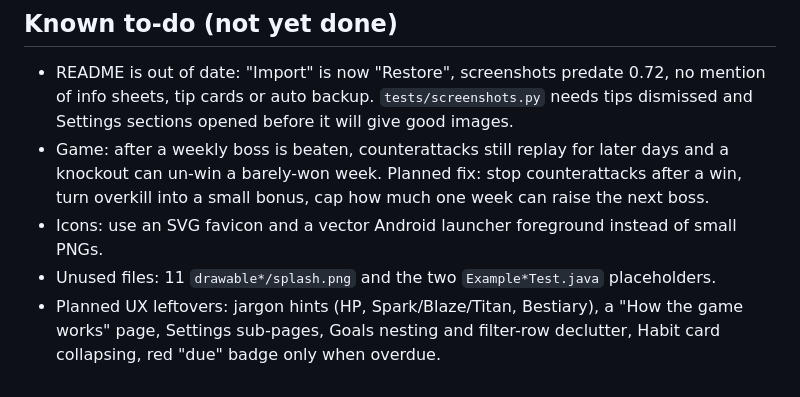
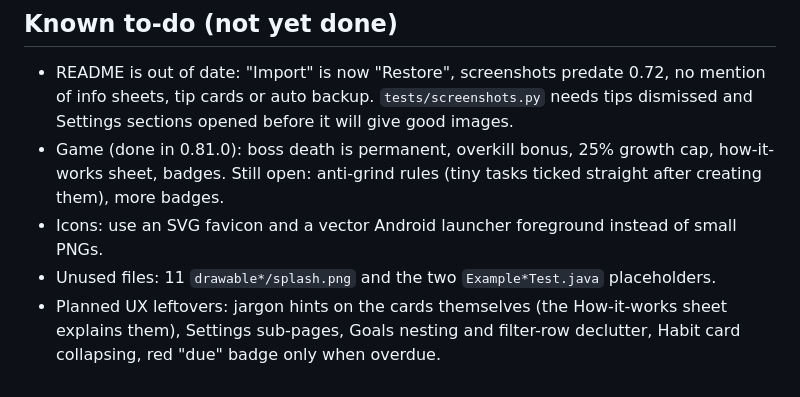
Before and after one commit to mohamedxyz/goal-tracker, a Markdown page: CLAUDE.md, the part around the change. GitHub-like rendering.

Commit message:
Update CLAUDE.md to-do after the game fixes

```diff
--- a/CLAUDE.md
+++ b/CLAUDE.md
@@ -31,7 +31,7 @@ Note: `main` once held a 0.75.0 rollback to the 0.71.1 app; 0.76.0 supersedes it
 
 ## Known to-do (not yet done)
 - README is out of date: "Import" is now "Restore", screenshots predate 0.72, no mention of info sheets, tip cards or auto backup. `tests/screenshots.py` needs tips dismissed and Settings sections opened before it will give good images.
-- Game: after a weekly boss is beaten, counterattacks still replay for later days and a knockout can un-win a barely-won week. Planned fix: stop counterattacks after a win, turn overkill into a small bonus, cap how much one week can raise the next boss.
+- Game (done in 0.81.0): boss death is permanent, overkill bonus, 25% growth cap, how-it-works sheet, badges. Still open: anti-grind rules (tiny tasks ticked straight after creating them), more badges.
 - Icons: use an SVG favicon and a vector Android launcher foreground instead of small PNGs.
 - Unused files: 11 `drawable*/splash.png` and the two `Example*Test.java` placeholders.
-- Planned UX leftovers: jargon hints (HP, Spark/Blaze/Titan, Bestiary), a "How the game works" page, Settings sub-pages, Goals nesting and filter-row declutter, Habit card collapsing, red "due" badge only when overdue.
+- Planned UX leftovers: jargon hints on the cards themselves (the How-it-works sheet explains them), Settings sub-pages, Goals nesting and filter-row declutter, Habit card collapsing, red "due" badge only when overdue.
```
